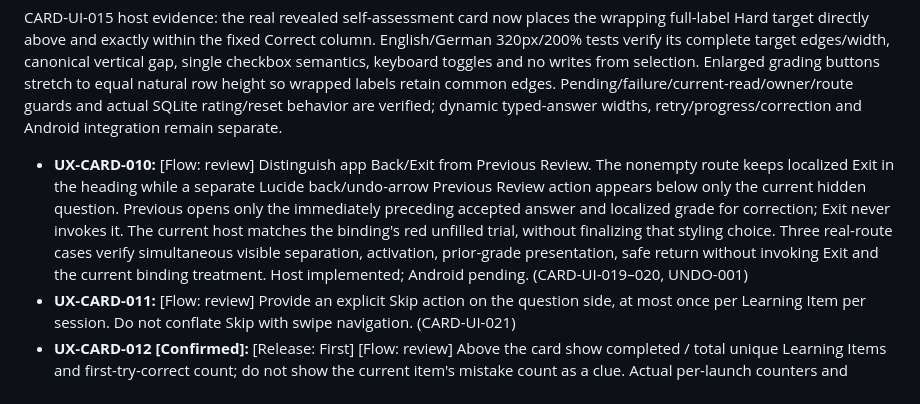
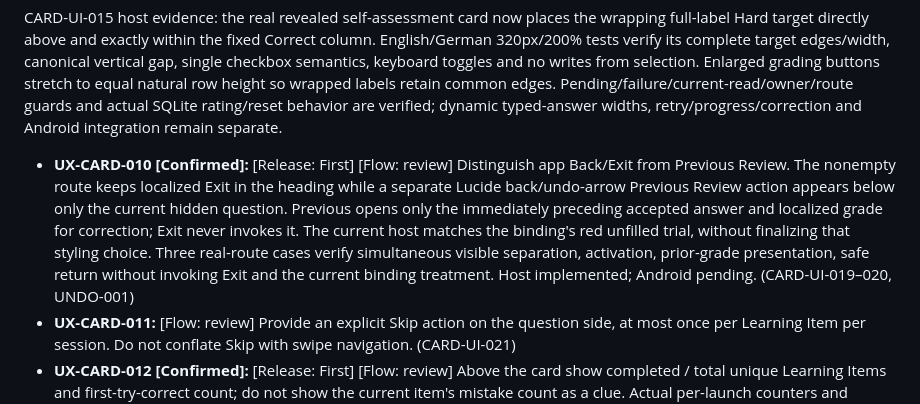
Before and after one commit to nexa16/Piko, a Markdown page: docs/piko-ux.md, the part around the change. Drawn GitHub-style.

Commit message:
UX-CARD-010: reconcile accepted first-release classification

```diff
--- a/docs/piko-ux.md
+++ b/docs/piko-ux.md
@@ -33,7 +33,7 @@ CARD-UI-007 host evidence: the real stored card now has one whole-card/text/keyb
 
 CARD-UI-015 host evidence: the real revealed self-assessment card now places the wrapping full-label Hard target directly above and exactly within the fixed Correct column. English/German 320px/200% tests verify its complete target edges/width, canonical vertical gap, single checkbox semantics, keyboard toggles and no writes from selection. Enlarged grading buttons stretch to equal natural row height so wrapped labels retain common edges. Pending/failure/current-read/owner/route guards and actual SQLite rating/reset behavior are verified; dynamic typed-answer widths, retry/progress/correction and Android integration remain separate.
 
-- **UX-CARD-010:** [Flow: review] Distinguish app Back/Exit from Previous Review. The nonempty route keeps localized Exit in the heading while a separate Lucide back/undo-arrow Previous Review action appears below only the current hidden question. Previous opens only the immediately preceding accepted answer and localized grade for correction; Exit never invokes it. The current host matches the binding's red unfilled trial, without finalizing that styling choice. Three real-route cases verify simultaneous visible separation, activation, prior-grade presentation, safe return without invoking Exit and the current binding treatment. Host implemented; Android pending. (CARD-UI-019–020, UNDO-001)
+- **UX-CARD-010 [Confirmed]:** [Release: First] [Flow: review] Distinguish app Back/Exit from Previous Review. The nonempty route keeps localized Exit in the heading while a separate Lucide back/undo-arrow Previous Review action appears below only the current hidden question. Previous opens only the immediately preceding accepted answer and localized grade for correction; Exit never invokes it. The current host matches the binding's red unfilled trial, without finalizing that styling choice. Three real-route cases verify simultaneous visible separation, activation, prior-grade presentation, safe return without invoking Exit and the current binding treatment. Host implemented; Android pending. (CARD-UI-019–020, UNDO-001)
 - **UX-CARD-011:** [Flow: review] Provide an explicit Skip action on the question side, at most once per Learning Item per session. Do not conflate Skip with swipe navigation. (CARD-UI-021)
 - **UX-CARD-012 [Confirmed]:** [Release: First] [Flow: review] Above the card show completed / total unique Learning Items and first-try-correct count; do not show the current item's mistake count as a clue. Actual per-launch counters and determinate progress retain localized fixed-direction context on hidden/revealed/pending states. Two EN/DE 320px/200% real-route cases verify wrapping, above-card geometry, shared bar edges/margins, numeric accessible progress semantics and exact accepted zero/half updates; 18 Node tests verify canonical browser/Flutter adapters. Host implemented, Android pending. (CARD-UI-002, CARD-UI-024)
 - **UX-CARD-013:** [Flow: review] Keep grading actions reachable when long example content requires scrolling; all examples remain accessible. (EXAMPLE-005)
```
